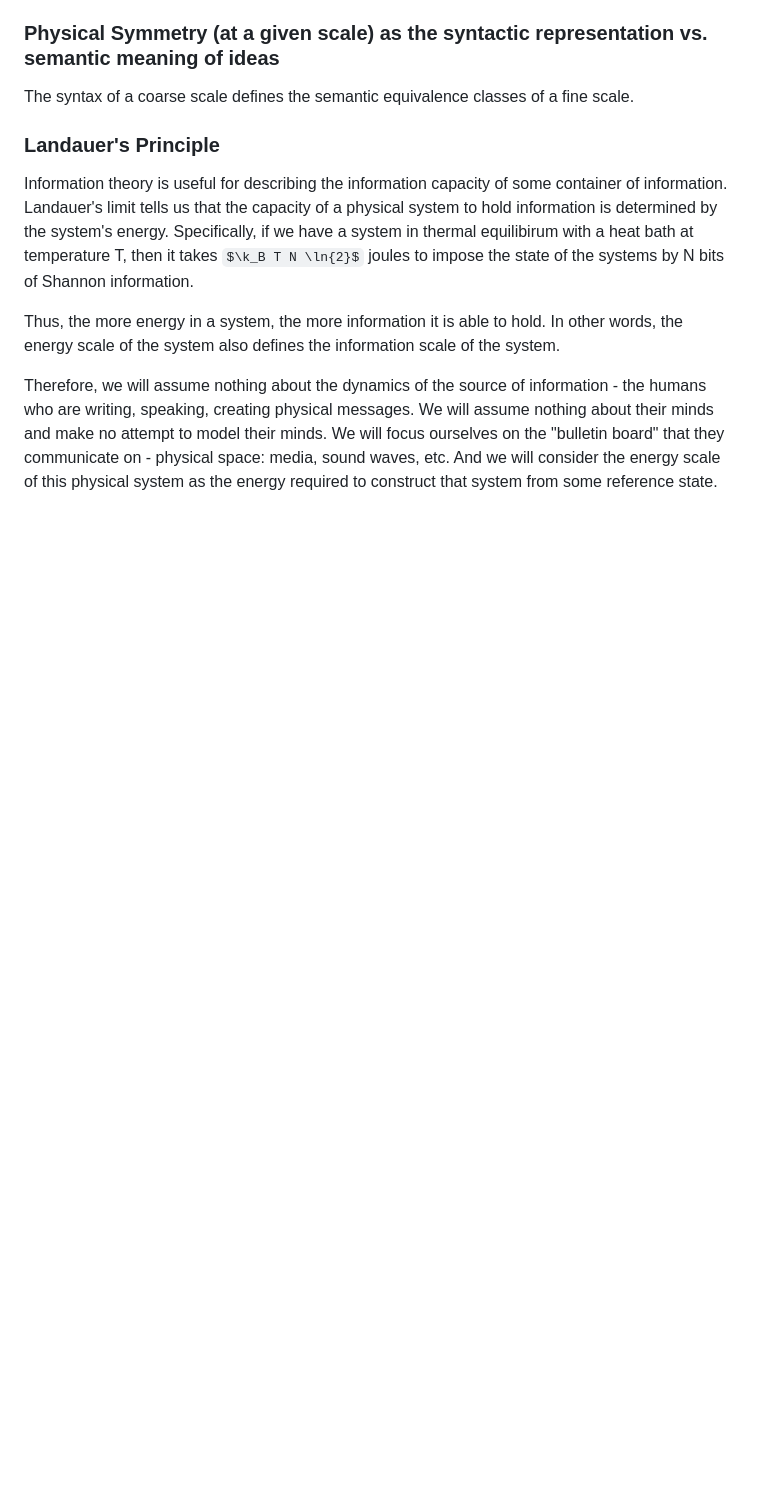
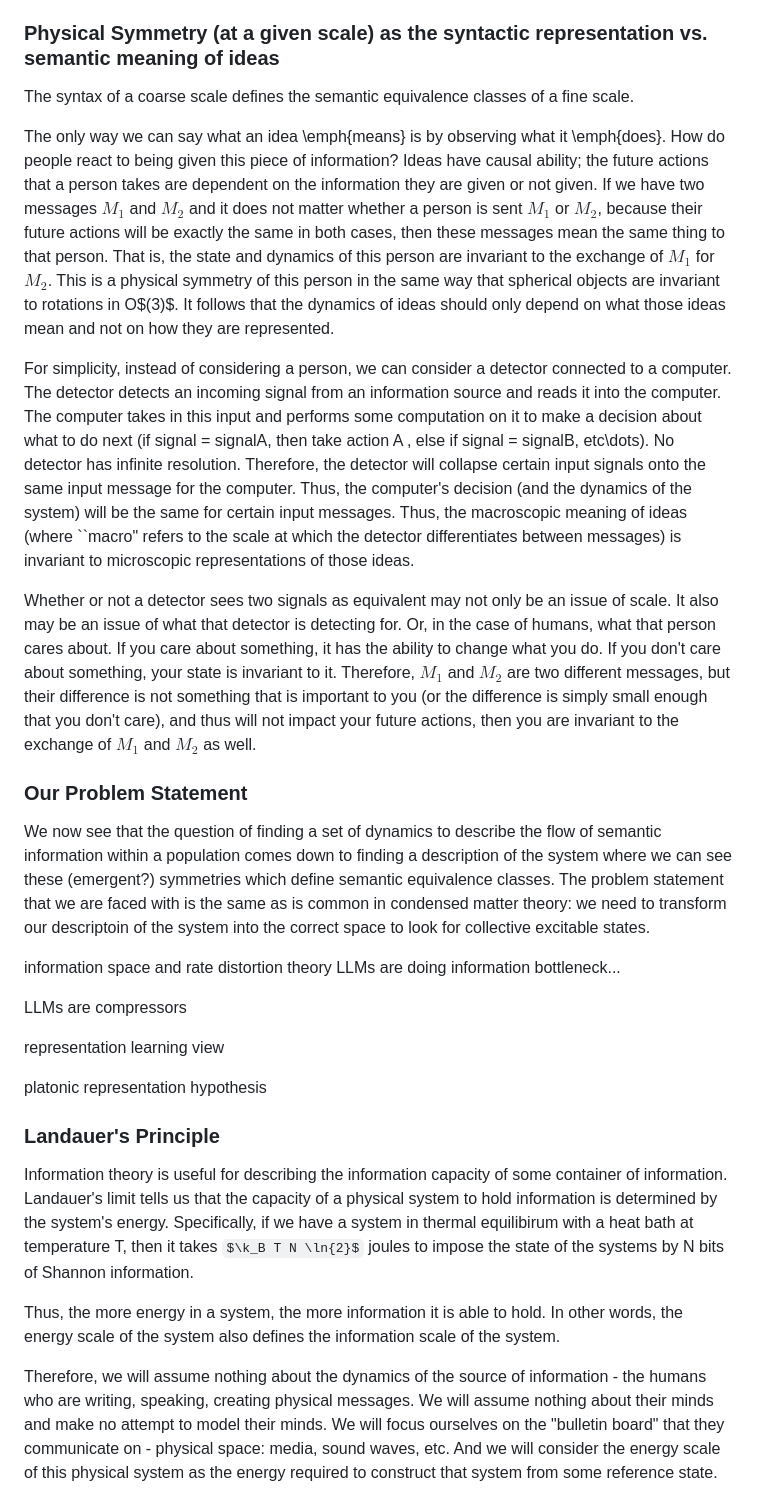
Before and after one commit to timh5011/stat-phys-comm, a Markdown page: v2.md, the part around one of its changes. GitHub-like rendering; some formulas as TeX source; blank space fills up the shorter version.

```diff
--- a/v2.md
+++ b/v2.md
@@ -19,6 +17,25 @@ Statistical Mechanics relies on the assumptions of the microcanonical ensemble.
 ### Physical Symmetry (at a given scale) as the syntactic representation vs. semantic meaning of ideas
 
 The syntax of a coarse scale defines the semantic equivalence classes of a fine scale.
+
+The only way we can say what an idea \emph{means} is by observing what it \emph{does}. How do people react to being given this piece of information? Ideas have causal ability; the future actions that a person takes are dependent on the information they are given or not given. If we have two messages $M_1$ and $M_2$ and it does not matter whether a person is sent $M_1$ or $M_2$, because their future actions will be exactly the same in both cases, then these messages mean the same thing to that person. That is, the state and dynamics of this person are invariant to the exchange of $M_1$ for $M_2$. This is a physical symmetry of this person in the same way that spherical objects are invariant to rotations in O$(3)$. It follows that the dynamics of ideas should only depend on what those ideas mean and not on how they are represented.
+
+For simplicity, instead of considering a person, we can consider a detector connected to a computer. The detector detects an incoming signal from an information source and reads it into the computer. The computer takes in this input and performs some computation on it to make a decision about what to do next (if signal = signalA,  then take action A , else if signal = signalB, etc\dots). No detector has infinite resolution. Therefore, the detector will collapse certain input signals onto the same input message for the computer. Thus, the computer's decision (and the dynamics of the system) will be the same for certain input messages. Thus, the macroscopic meaning of ideas (where ``macro" refers to the scale at which the detector differentiates between messages) is invariant to microscopic representations of those ideas.
+
+Whether or not a detector sees two signals as equivalent may not only be an issue of scale. It also may be an issue of what that detector is detecting for. Or, in the case of humans, what that person cares about. If you care about something, it has the ability to change what you do. If you don't care about something, your state is invariant to it. Therefore, $M_1$ and $M_2$ are two different messages, but their difference is not something that is important to you (or the difference is simply small enough that you don't care), and thus will not impact your future actions, then you are invariant to the exchange of $M_1$ and $M_2$ as well.
+
+### Our Problem Statement
+We now see that the question of finding a set of dynamics to describe the flow of semantic information within a population comes down to finding a description of the system where we can see these (emergent?) symmetries which define semantic equivalence classes. The problem statement that we are faced with is the same as is common in condensed matter theory: we need to transform our descriptoin of the system into the correct space to look for collective excitable states.
+
+information space
+and rate distortion theory
+LLMs are doing information bottleneck...
+
+LLMs are compressors
+
+representation learning view
+
+platonic representation hypothesis
 
 ### Landauer's Principle
 
```
Also changed, not shown: other parts of v2.md (+5 -7 lines).
